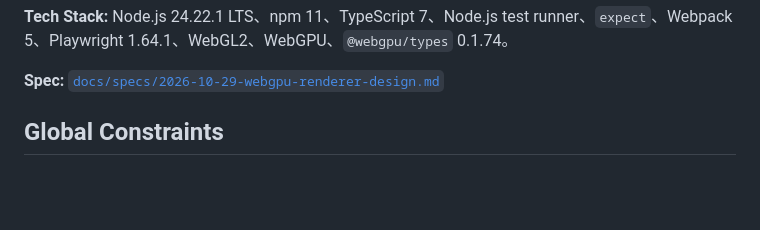
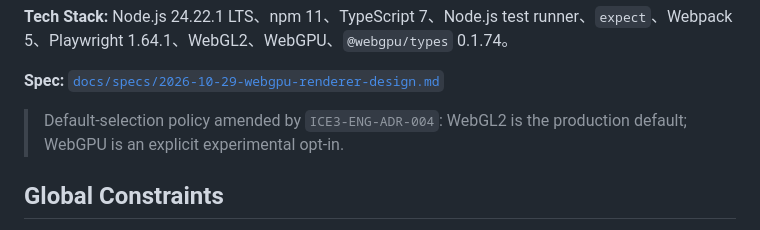
Before and after one commit to ice-3d/ice3-engine, a Markdown page: docs/plans/2026-10-29-webgpu-renderer.md, the part around the change. GitHub-like rendering; blank space fills up the shorter version.

Commit message:
docs: record WebGL2 default policy

```diff
--- a/docs/plans/2026-10-29-webgpu-renderer.md
+++ b/docs/plans/2026-10-29-webgpu-renderer.md
@@ -15,6 +15,9 @@
 **Tech Stack:** Node.js 24.22.1 LTS、npm 11、TypeScript 7、Node.js test runner、`expect`、Webpack 5、Playwright 1.64.1、WebGL2、WebGPU、`@webgpu/types` 0.1.74。
 
 **Spec:** [`docs/specs/2026-10-29-webgpu-renderer-design.md`](../specs/2026-10-29-webgpu-renderer-design.md)
+
+> Default-selection policy amended by `ICE3-ENG-ADR-004`: WebGL2 is the production
+> default; WebGPU is an explicit experimental opt-in.
 
 ## Global Constraints
 
```
Also changed, not shown: docs/README.md (+1 -1 lines).
